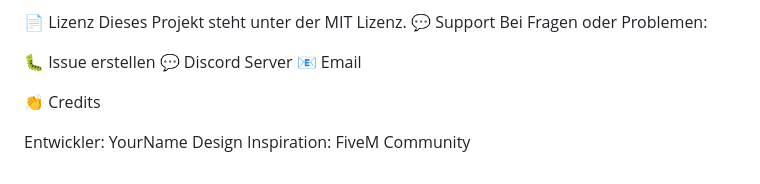
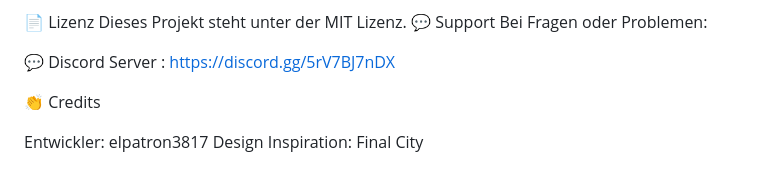
Before and after one commit to elpatron3817/Nord_loadingscreen, a Markdown page: README.md, the part around the change. GitHub-like rendering.

```diff
--- a/README.md
+++ b/README.md
@@ -195,11 +195,10 @@ Dieses Projekt steht unter der MIT Lizenz.
 💬 Support
 Bei Fragen oder Problemen:
 
-🐛 Issue erstellen
-💬 Discord Server
-📧 Email
+💬 Discord Server : https://discord.gg/5rV7BJ7nDX
+
 
 👏 Credits
 
-Entwickler: YourName
-Design Inspiration: FiveM Community
+Entwickler: elpatron3817
+Design Inspiration: Final City
```
